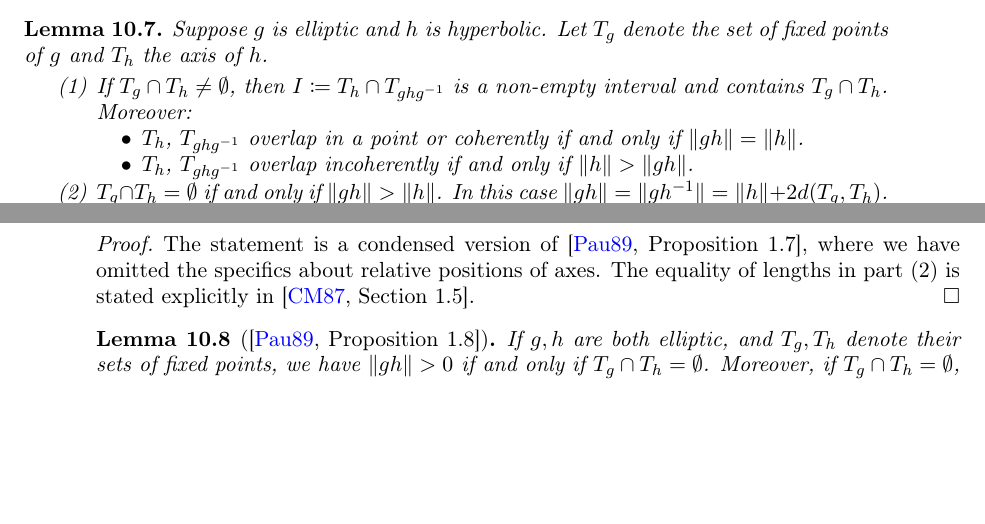
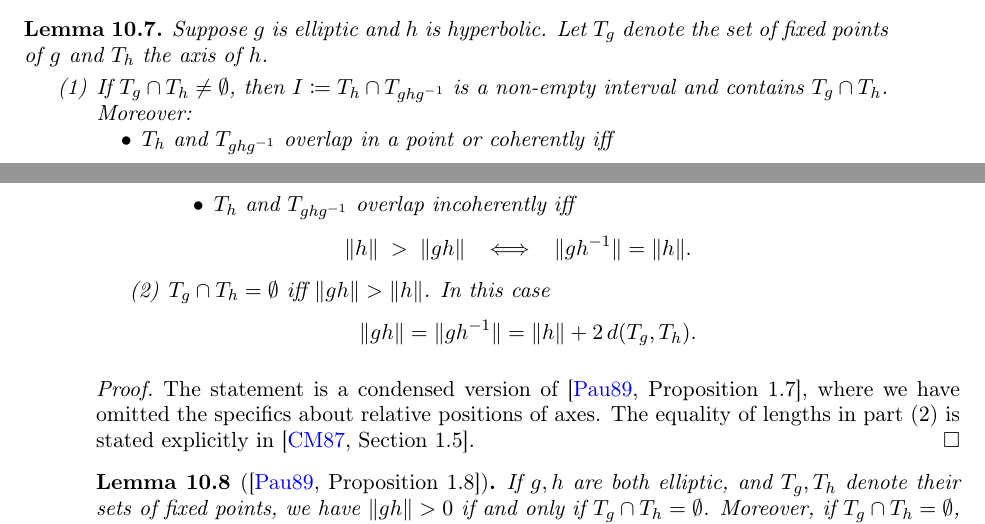
Before and after one commit to dpthurst/Currents-and-intersections, a LaTeX paper (Intersections.tex, which reads skora.tex): two parts of pages 71 and 72 of 87, joined at a grey line, cut so that both start at the same text, the shorter picture padded with empty space. Compiled offline with pdfLaTeX.

Commit message:
Update on Overleaf.

```diff
--- a/skora.tex
+++ b/skora.tex
@@ -151,20 +151,39 @@ We will also use the following, found in~\cite[Lemma~6.2]{CM87:GroupActions}
 \end{lemma}
 
 Finally, we will need analogous statements for pairs $g,h \in \Gamma$ where one or both of the elements are allowed to be elliptic. These have been analyzed in~\cite{Pa89:Paulin1989TheGT}, we state them here in the form that will be most convenient for us.
-
 \begin{lemma}
 Suppose $g$ is elliptic and $h$ is hyperbolic. Let $T_g$ denote the set of fixed points of $g$ and $T_h$ the axis of $h$.
 \begin{enumerate}
 \item If $T_g \cap T_h \neq \emptyset$, then $I\coloneqq T_{h} \cap T_{ghg^{-1}}$ is a non-empty interval and contains $T_g \cap T_h$.
 Moreover:
 \begin{itemize}
-\item $T_{h}$, $T_{ghg^{-1}}$ overlap in a point or coherently if and only if $\|gh\|=\|h\|$.
-\item $T_{h}$, $T_{ghg^{-1}}$ overlap incoherently  if and only if $\|h\|>\|gh\|$.
+
+\item $T_h$ and $T_{ghg^{-1}}$ overlap in a point or coherently iff
+\[
+\begin{aligned}
+\|h\| \;>\; \|gh^{-1}\|  \;\;&\iff\;\; \|gh\| = \|h\|.
+\end{aligned}
+\]
+
+\item $T_h$ and $T_{ghg^{-1}}$ overlap incoherently iff
+\[
+\begin{aligned}
+\|h\| \;>\; \|gh\|  \;\;&\iff\;\; \|gh^{-1}\| = \|h\|.
+\end{aligned}
+\]
+
 \end{itemize}
-\item $T_g \cap T_h = \emptyset$ if and only if $\|gh\|>\|h\|$. In this case $\|gh\| = \|gh^{-1}\|= \|h \| + 2d(T_g, T_h)$.
+
+\item $T_g \cap T_h = \emptyset$ iff $\|gh\|>\|h\|$.
+In this case
+\[
+\|gh\| = \|gh^{-1}\| = \|h\| + 2\,d(T_g, T_h).
+\]
+
 \end{enumerate}
 \label{lem:pau_ell_hyp}
 \end{lemma}
+
 \begin{proof}
 The statement is a condensed version of \cite[Proposition~1.7]{Pa89:Paulin1989TheGT}, where we have omitted the specifics about relative positions of axes. The equality of lengths in part (2) is stated explicitly in~\cite[Section~1.5]{CM87:GroupActions}.
 \end{proof}
```
